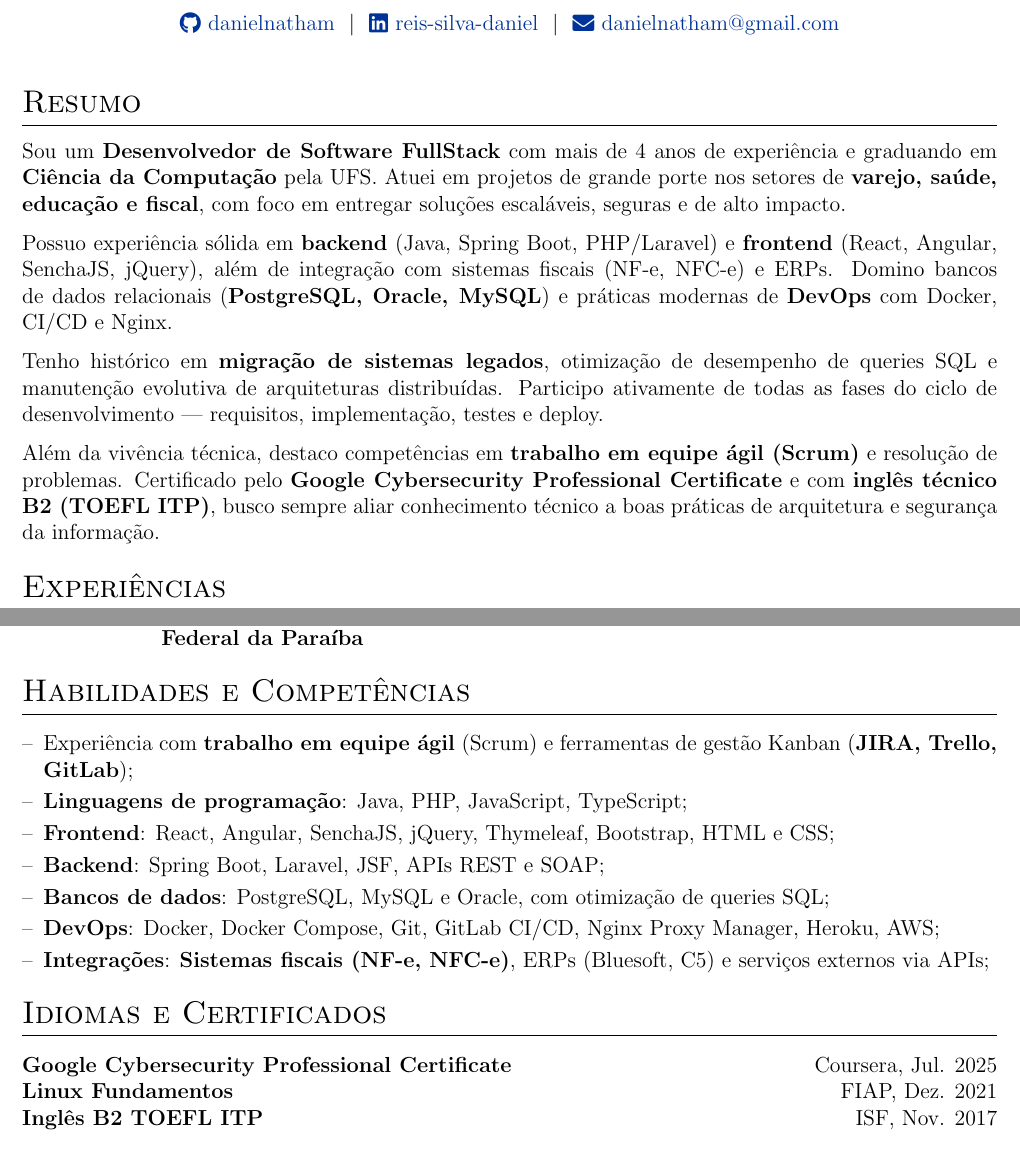
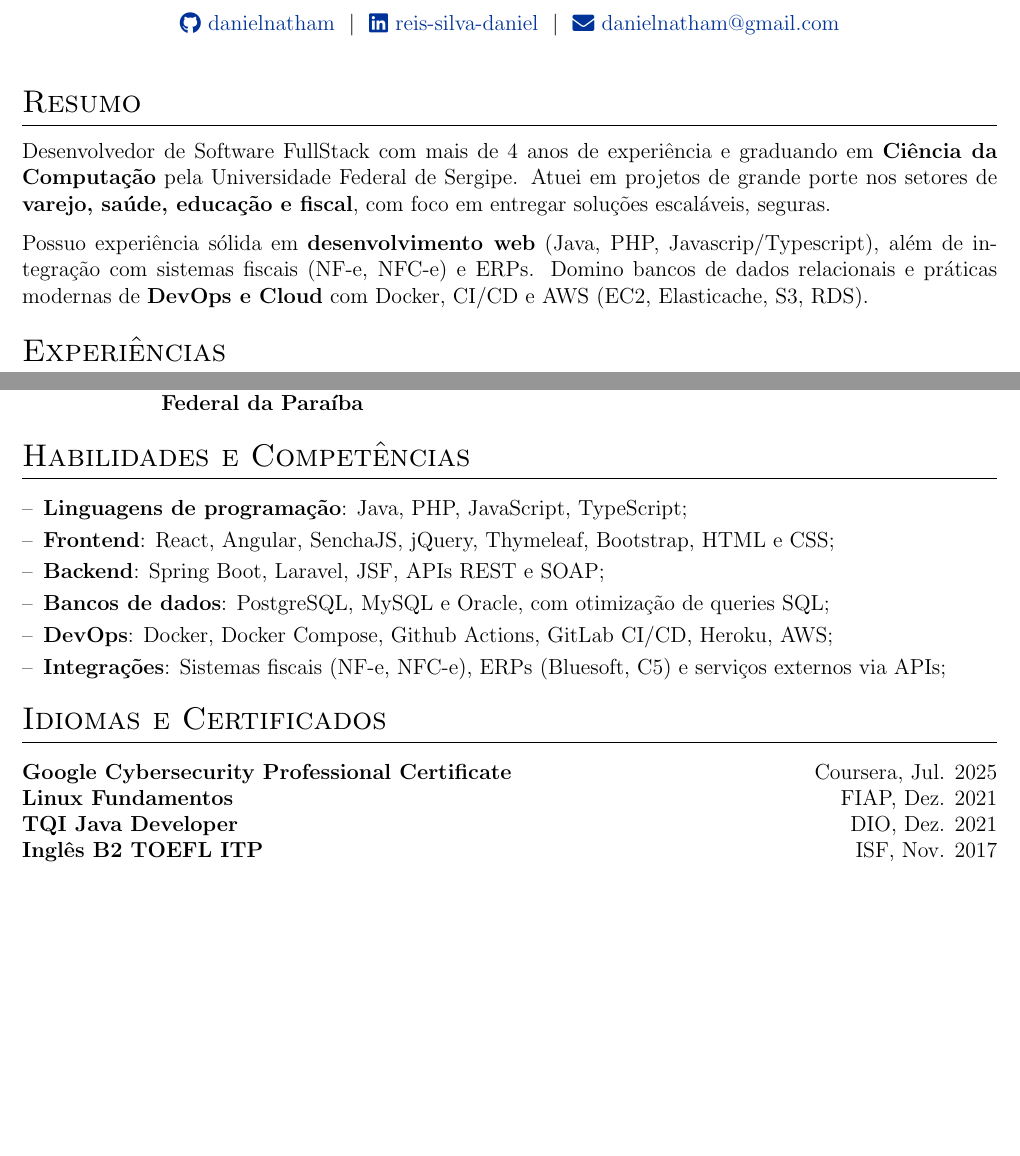
Before and after one commit to Danielnatham/daniel_reis, a LaTeX CV (cv.tex): two parts of pages 1 and 2 of 2, joined at a grey line, cut so that both start at the same text, the shorter picture padded with empty space. Compiled offline with pdfLaTeX.

Commit message:
refactor: melhora resumo

```diff
--- a/cv.tex
+++ b/cv.tex
@@ -130,13 +130,11 @@
 %Interests/ Keywords/ Summary
 
 \section{Resumo}
-Sou um \textbf{Desenvolvedor de Software FullStack} com mais de 4 anos de experiência e graduando em \textbf{Ciência da Computação} pela UFS. Atuei em projetos de grande porte nos setores de \textbf{varejo, saúde, educação e fiscal}, com foco em entregar soluções escaláveis, seguras e de alto impacto.
+Desenvolvedor de Software FullStack com mais de 4 anos de experiência e graduando em \textbf{Ciência da Computação} pela Universidade Federal de Sergipe.
+Atuei em projetos de grande porte nos setores de \textbf{varejo, saúde, educação e fiscal}, com foco em entregar soluções escaláveis, seguras.
 
-Possuo experiência sólida em \textbf{backend} (Java, Spring Boot, PHP/Laravel) e \textbf{frontend} (React, Angular, SenchaJS, jQuery), além de integração com sistemas fiscais (NF-e, NFC-e) e ERPs. Domino bancos de dados relacionais (\textbf{PostgreSQL, Oracle, MySQL}) e práticas modernas de \textbf{DevOps} com Docker, CI/CD e Nginx.
-
-Tenho histórico em \textbf{migração de sistemas legados}, otimização de desempenho de queries SQL e manutenção evolutiva de arquiteturas distribuídas. Participo ativamente de todas as fases do ciclo de desenvolvimento — requisitos, implementação, testes e deploy.
-
-Além da vivência técnica, destaco competências em \textbf{trabalho em equipe ágil (Scrum)} e resolução de problemas. Certificado pelo \textbf{Google Cybersecurity Professional Certificate} e com \textbf{inglês técnico B2 (TOEFL ITP)}, busco sempre aliar conhecimento técnico a boas práticas de arquitetura e segurança da informação.
+Possuo experiência sólida em \textbf{desenvolvimento web} (Java, PHP, Javascrip/Typescript), além de integração com sistemas fiscais (NF-e, NFC-e) e ERPs.
+Domino bancos de dados relacionais e práticas modernas de \textbf{DevOps e Cloud} com Docker, CI/CD e AWS (EC2, Elasticache, S3, RDS).
 
 %----------------------------------------------------------------------------------------
 % Experience
@@ -226,13 +224,12 @@ Além da vivência técnica, destaco competências em \textbf{trabalho em equipe
 \multicolumn{2}{@{}X@{}}{
 \begin{minipage}[t]{\linewidth}
     \begin{itemize}[nosep,after=\strut, leftmargin=1em, itemsep=3pt]
-        \item[--] Experiência com \textbf{trabalho em equipe ágil} (Scrum) e ferramentas de gestão Kanban (\textbf{JIRA, Trello, GitLab});
         \item[--] \textbf{Linguagens de programação}: Java, PHP, JavaScript, TypeScript;
         \item[--] \textbf{Frontend}: React, Angular, SenchaJS, jQuery, Thymeleaf, Bootstrap, HTML e CSS;
         \item[--] \textbf{Backend}: Spring Boot, Laravel, JSF, APIs REST e SOAP;
         \item[--] \textbf{Bancos de dados}: PostgreSQL, MySQL e Oracle, com otimização de queries SQL;
-        \item[--] \textbf{DevOps}: Docker, Docker Compose, Git, GitLab CI/CD, Nginx Proxy Manager, Heroku, AWS;
-        \item[--] \textbf{Integrações}: \textbf{Sistemas fiscais (NF-e, NFC-e)}, ERPs (Bluesoft, C5) e serviços externos via APIs;
+        \item[--] \textbf{DevOps}: Docker, Docker Compose, Github Actions, GitLab CI/CD, Heroku, AWS;
+        \item[--] \textbf{Integrações}: Sistemas fiscais (NF-e, NFC-e), ERPs (Bluesoft, C5) e serviços externos via APIs;
     \end{itemize}
     \end{minipage}
 }
@@ -245,6 +242,7 @@ Além da vivência técnica, destaco competências em \textbf{trabalho em equipe
 \begin{tabularx}{\linewidth}{@{}l X@{}}
 \textbf{Google Cybersecurity Professional Certificate} & \hfill Coursera, Jul. 2025 \\
 \textbf{Linux Fundamentos} & \hfill FIAP, Dez. 2021 \\
+\textbf{TQI Java Developer} & \hfill DIO, Dez. 2021 \\
 \textbf{Inglês B2 TOEFL ITP} & \hfill ISF, Nov. 2017 \\
 \end{tabularx}
 
```
Also changed, not shown: cv-en.tex (+5 -5 lines).
